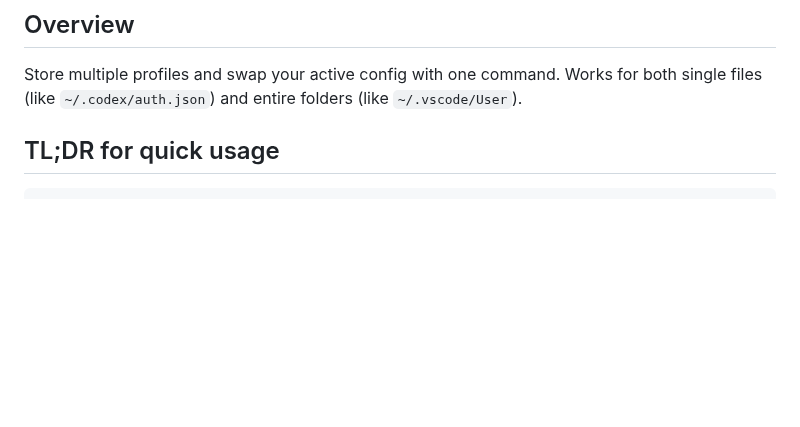
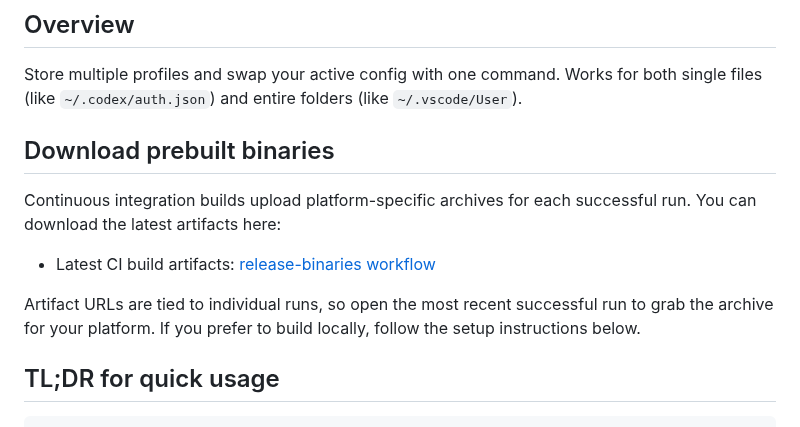
Before and after one commit to surajmandalcell/switch, a Markdown page: README.md, the part around the change. Drawn GitHub-style; blank space fills up the shorter version.

Commit message:
docs: add download instructions for prebuilt CI artifacts

```diff
--- a/README.md
+++ b/README.md
@@ -5,6 +5,14 @@ Simple CLI to switch between multiple profiles for any app that uses a file or f
 ## Overview
 
 Store multiple profiles and swap your active config with one command. Works for both single files (like `~/.codex/auth.json`) and entire folders (like `~/.vscode/User`).
+
+## Download prebuilt binaries
+
+Continuous integration builds upload platform-specific archives for each successful run. You can download the latest artifacts here:
+
+- Latest CI build artifacts: [release-binaries workflow](https://github.com/surajmandalcell/switch/actions/workflows/release-binaries.yml)
+
+Artifact URLs are tied to individual runs, so open the most recent successful run to grab the archive for your platform. If you prefer to build locally, follow the setup instructions below.
 
 ## TL;DR for quick usage
 
```
